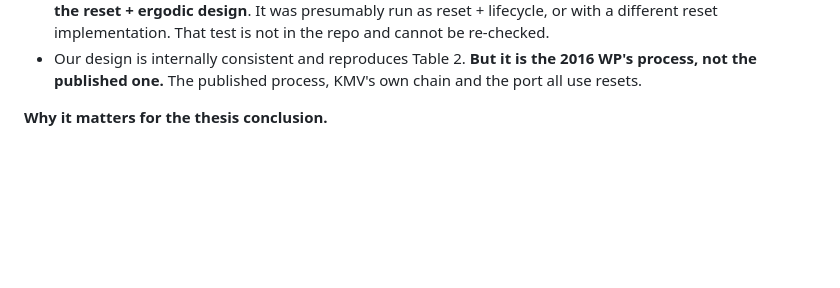
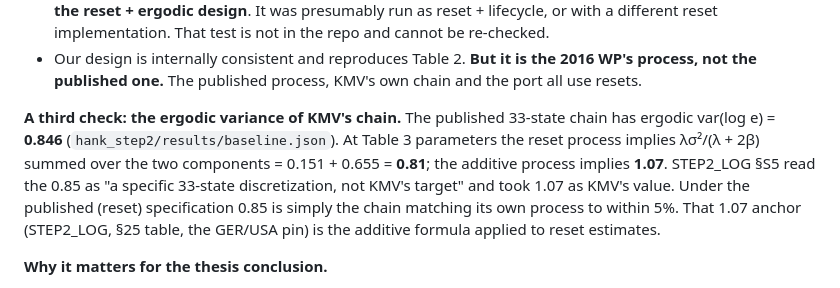
Before and after one commit to LapidaryAcorn/macro_master, a Markdown page: DECISIONS.md, the part around the change. GitHub-like rendering; blank space fills up the shorter version.

Commit message:
Sec 29.5: KMV chain ergodic var 0.846 matches the reset formula (0.81), not the additive 1.07
Co-Authored-By: Claude Opus 5.5 <noreply@anthropic.com>

```diff
--- a/DECISIONS.md
+++ b/DECISIONS.md
@@ -2901,6 +2901,16 @@ parameters (400k workers):
 - Our design is internally consistent and reproduces Table 2. **But it is the
   2016 WP's process, not the published one.** The published process, KMV's own
   chain and the port all use resets.
+
+**A third check: the ergodic variance of KMV's chain.** The published 33-state
+chain has ergodic var(log e) = **0.846** (`hank_step2/results/baseline.json`).
+At Table 3 parameters the reset process implies λσ²/(λ + 2β) summed over the
+two components = 0.151 + 0.655 = **0.81**; the additive process implies
+**1.07**. STEP2_LOG §S5 read the 0.85 as "a specific 33-state discretization,
+not KMV's target" and took 1.07 as KMV's value. Under the published (reset)
+specification 0.85 is simply the chain matching its own process to within 5%.
+That 1.07 anchor (STEP2_LOG, §25 table, the GER/USA pin) is the additive formula
+applied to reset estimates.
 
 **Why it matters for the thesis conclusion.**
 - Under resets, the ergodic variance of a component is λσ²/(λ + 2β), not
```
